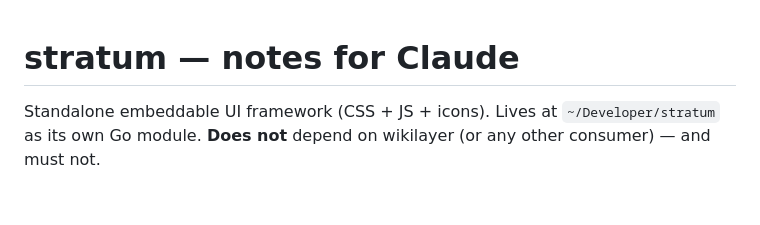
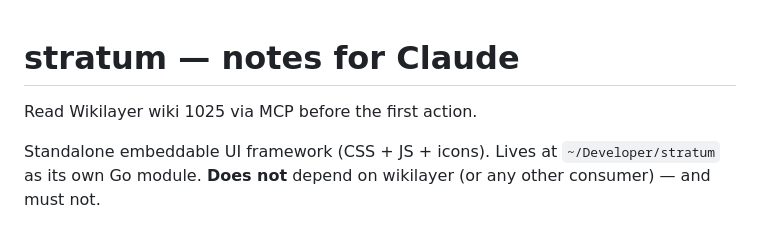
Before and after one commit to wikilayer/stratum, a Markdown page: AGENTS.md, the part around the change. GitHub-like rendering; blank space fills up the shorter version.

Commit message:
Point agent instructions at wiki 1025 through MCP
A plain link to the wiki made agents fetch it over HTTPS, find nothing
and go on without the rules.

```diff
--- a/AGENTS.md
+++ b/AGENTS.md
@@ -1,4 +1,6 @@
 # stratum — notes for Claude
+
+Read Wikilayer wiki 1025 via MCP before the first action.
 
 Standalone embeddable UI framework (CSS + JS + icons). Lives at `~/Developer/stratum` as its own Go module. **Does not** depend on wikilayer (or any other consumer) — and must not.
 
```
